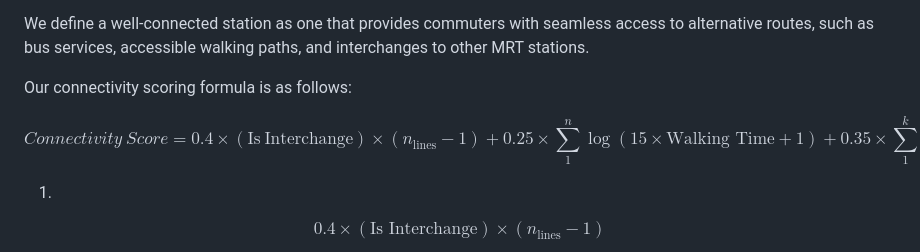
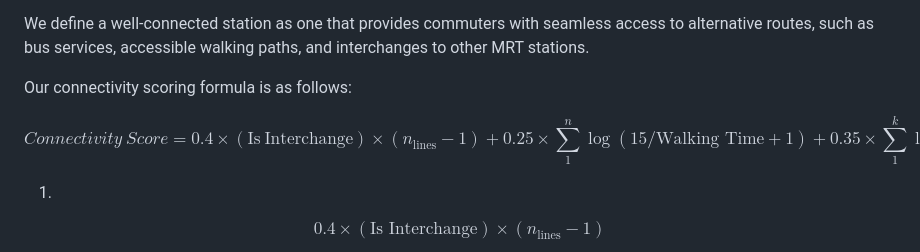
Before and after one commit to gotoshleep/DSE3101-choochootrain-, a Markdown page: README.md, the part around the change. Drawn GitHub-style.

Commit message:
Update README.md
Modified error in connectivity equation

```diff
--- a/README.md
+++ b/README.md
@@ -125,7 +125,7 @@ We define a well-connected station as one that provides commuters with seamless
 Our connectivity scoring formula is as follows:
 
 $$
-Connectivity \ Score = 0.4 \times (\text{Is} \ \text{Interchange}) \times (n_{\text{lines}} - 1) + 0.25 \times \sum_{1}^{n} \log(15 \times \text{Walking Time} + 1) + 0.35 \times \sum_{1}^{k} \log(\text{Number of Bus Services} + 1)
+Connectivity \ Score = 0.4 \times (\text{Is} \ \text{Interchange}) \times (n_{\text{lines}} - 1) + 0.25 \times \sum_{1}^{n} \log(15 / \text{Walking Time} + 1) + 0.35 \times \sum_{1}^{k} \log(\text{Number of Bus Services} + 1)
 $$
 
 
```
